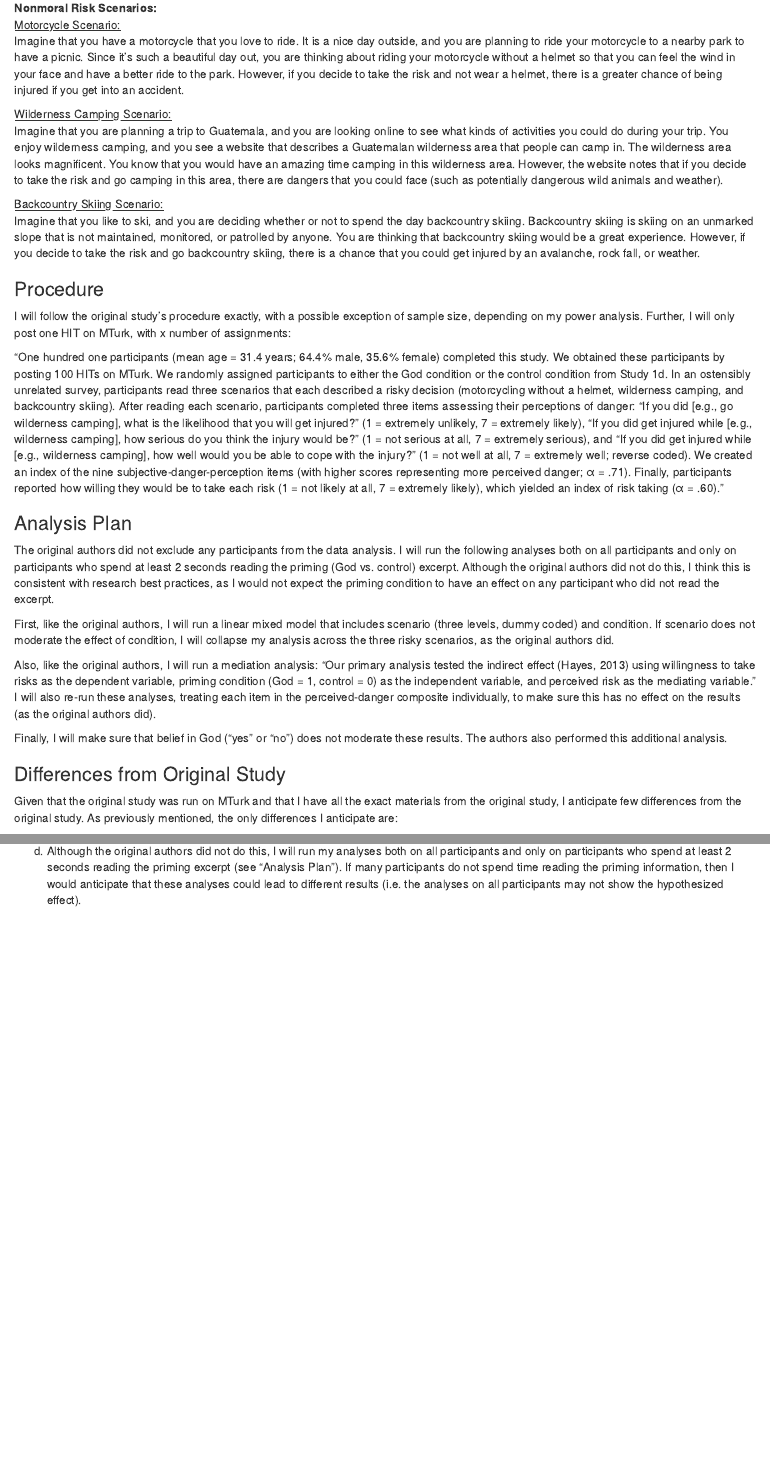
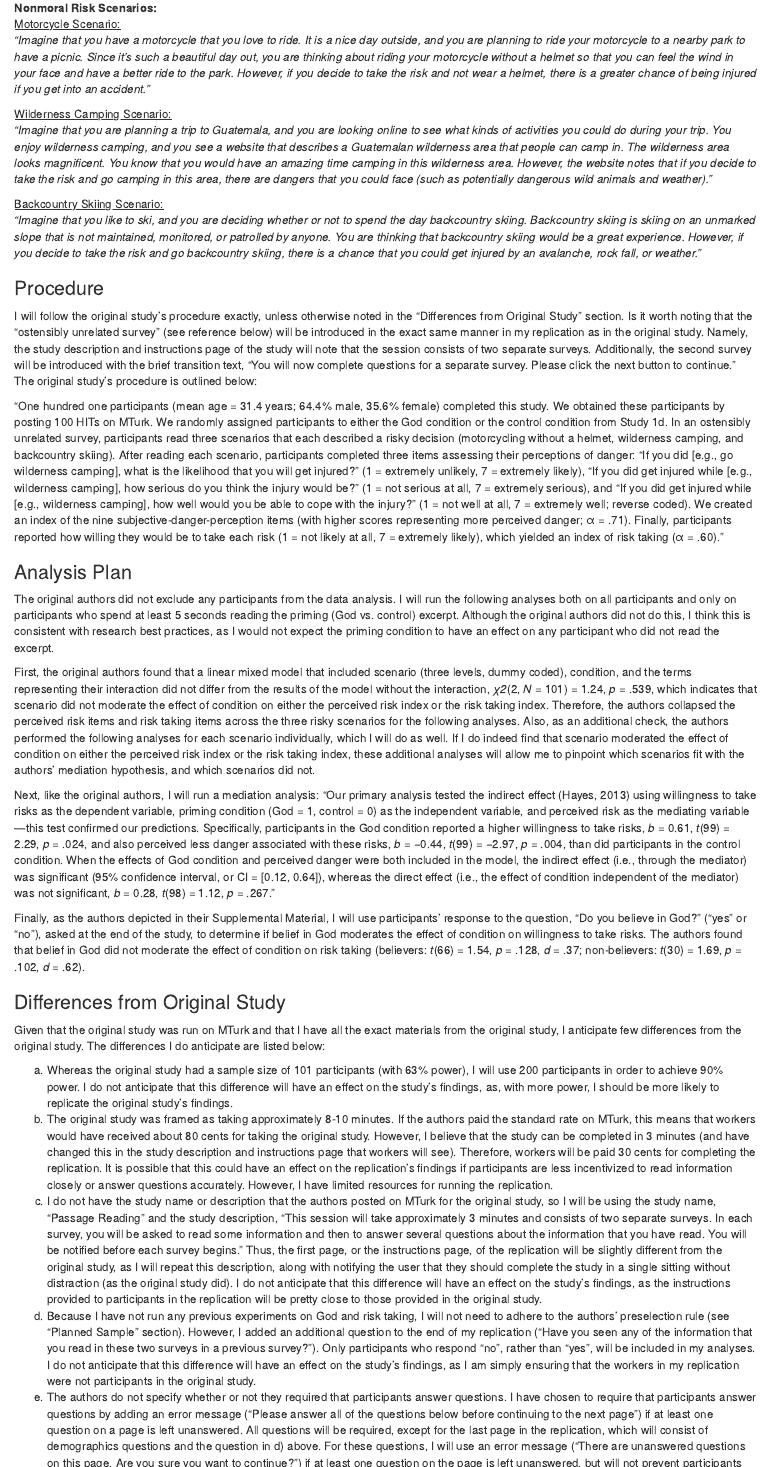
Before and after one commit to StanfordPsych254/kflascheProject, an R Markdown document (writeup/Replication Report.Rmd): the page in a window 1100 px wide, from 2050 px down before the commit and from 2190 px down after it, so that both start at the same text, and a second part further down, joined at a grey line. Rendered offline with R 4.5, knitr and Pandoc, with nearby package versions.

Commit message:
Replication Report Edits

```diff
--- a/writeup/Replication Report.Rmd
+++ b/writeup/Replication Report.Rmd
@@ -47,28 +46,28 @@ In 2006, the International Astronomers’ Union passed a resolution outlining th
 
 <b>Nonmoral Risk Scenarios:</b> <br>
 <u>Motorcycle Scenario: </u> <br>
-Imagine that you have a motorcycle that you love to ride. It is a nice day outside, and you are planning to ride your motorcycle to a nearby park to have a picnic. Since it's such a beautiful day out, you are thinking about riding your motorcycle without a helmet so that you can feel the wind in your face and have a better ride to the park. However, if you decide to take the risk and not wear a helmet, there is a greater chance of being injured if you get into an accident.
+*"Imagine that you have a motorcycle that you love to ride. It is a nice day outside, and you are planning to ride your motorcycle to a nearby park to have a picnic. Since it's such a beautiful day out, you are thinking about riding your motorcycle without a helmet so that you can feel the wind in your face and have a better ride to the park. However, if you decide to take the risk and not wear a helmet, there is a greater chance of being injured if you get into an accident."*
 
 <u>Wilderness Camping Scenario: </u> <br>
-Imagine that you are planning a trip to Guatemala, and you are looking online to see what kinds of activities you could do during your trip. You enjoy wilderness camping, and you see a website that describes a Guatemalan wilderness area that people can camp in. The wilderness area looks magnificent. You know that you would have an amazing time camping in this wilderness area. However, the website notes that if you decide to take the risk and go camping in this area, there are dangers that you could face (such as potentially dangerous wild animals and weather).
+*"Imagine that you are planning a trip to Guatemala, and you are looking online to see what kinds of activities you could do during your trip. You enjoy wilderness camping, and you see a website that describes a Guatemalan wilderness area that people can camp in. The wilderness area looks magnificent. You know that you would have an amazing time camping in this wilderness area. However, the website notes that if you decide to take the risk and go camping in this area, there are dangers that you could face (such as potentially dangerous wild animals and weather)."*
 
 <u>Backcountry Skiing Scenario: </u> <br>
-Imagine that you like to ski, and you are deciding whether or not to spend the day backcountry skiing. Backcountry skiing is skiing on an unmarked slope that is not maintained, monitored, or patrolled by anyone. You are thinking that backcountry skiing would be a great experience. However, if you decide to take the risk and go backcountry skiing, there is a chance that you could get injured by an avalanche, rock fall, or weather.
+*"Imagine that you like to ski, and you are deciding whether or not to spend the day backcountry skiing. Backcountry skiing is skiing on an unmarked slope that is not maintained, monitored, or patrolled by anyone. You are thinking that backcountry skiing would be a great experience. However, if you decide to take the risk and go backcountry skiing, there is a chance that you could get injured by an avalanche, rock fall, or weather."*
 
 ### Procedure
-I will follow the original study’s procedure exactly, with a possible exception of sample size, depending on my power analysis. Further, I will only post one HIT on MTurk, with x number of assignments:
+I will follow the original study's procedure exactly, unless otherwise noted in the "Differences from Original Study" section.  Is it worth noting that the "ostensibly unrelated survey" (see reference below) will be introduced in the exact same manner in my replication as in the original study.  Namely, the study description and instructions page of the study will note that the session consists of two separate surveys.  Additionally, the second survey will be introduced with the brief transition text, "You will now complete questions for a separate survey. Please click the next button to continue."  The original study's procedure is outlined below:
 
 “One hundred one participants (mean age = 31.4 years; 64.4% male, 35.6% female) completed this study. We obtained these participants by posting 100 HITs on MTurk. We randomly assigned participants to either the God condition or the control condition from Study 1d. In an ostensibly unrelated survey, participants read three scenarios that each described a risky decision (motorcycling without a helmet, wilderness camping, and backcountry skiing). After reading each scenario, participants completed three items assessing their perceptions of danger: “If you did [e.g., go wilderness camping], what is the likelihood that you will get injured?” (1 = extremely unlikely, 7 = extremely likely), “If you did get injured while [e.g., wilderness camping], how serious do you think the injury would be?” (1 = not serious at all, 7 = extremely serious), and “If you did get injured while [e.g., wilderness camping], how well would you be able to cope with the injury?” (1 = not well at all, 7 = extremely well; reverse coded). We created an index of the nine subjective-danger-perception items (with higher scores representing more perceived danger; α  = .71). Finally, participants reported how willing they would be to take each risk (1 = not likely at all, 7 = extremely likely), which yielded an index of risk taking (α  = .60).”
 
 ### Analysis Plan
-The original authors did not exclude any participants from the data analysis.  I will run the following analyses both on all participants and only on participants who spend at least 2 seconds reading the priming (God vs. control) excerpt.  Although the original authors did not do this, I think this is consistent with research best practices, as I would not expect the priming condition to have an effect on any participant who did not read the excerpt.
+The original authors did not exclude any participants from the data analysis.  I will run the following analyses both on all participants and only on participants who spend at least 5 seconds reading the priming (God vs. control) excerpt.  Although the original authors did not do this, I think this is consistent with research best practices, as I would not expect the priming condition to have an effect on any participant who did not read the excerpt.
 
-First, like the original authors, I will run a linear mixed model that includes scenario (three levels, dummy coded) and condition.  If scenario does not moderate the effect of condition, I will collapse my analysis across the three risky scenarios, as the original authors did.
+First, the original authors found that a linear mixed model that included scenario (three levels, dummy coded), condition, and the terms representing their interaction did not differ from the results of the model without the interaction, *χ2*(2, *N* = 101) = 1.24, *p* = .539, which indicates that scenario did not moderate the effect of condition on either the perceived risk index or the risk taking index.  Therefore, the authors collapsed the perceived risk items and risk taking items across the three risky scenarios for the following analyses.  Also, as an additional check, the authors performed the following analyses for each scenario individually, which I will do as well.  If I do indeed find that scenario moderated the effect of condition on either the perceived risk index or the risk taking index, these additional analyses will allow me to pinpoint which scenarios fit with the authors' mediation hypothesis, and which scenarios did not.
 
-Also, like the original authors, I will run a mediation analysis: “Our primary analysis tested the indirect effect (Hayes, 2013) using willingness to take risks as the dependent variable, priming condition (God = 1, control = 0) as the independent variable, and perceived risk as the mediating variable.”  I will also re-run these analyses, treating each item in the perceived-danger composite individually, to make sure this has no effect on the results (as the original authors did).
+Next, like the original authors, I will run a mediation analysis: "Our primary analysis tested the indirect effect (Hayes, 2013) using willingness to take risks as the dependent variable, priming condition (God = 1, control = 0) as the independent variable, and perceived risk as the mediating variable—this test confirmed our predictions. Specifically, participants in the God condition reported a higher willingness to take risks, *b* = 0.61, *t*(99) = 2.29, *p* = .024, and also perceived less danger associated with these risks, *b* = −0.44, *t*(99) = −2.97, *p* = .004, than did participants in the control condition. When the effects of God condition and perceived danger were both included in the model, the indirect effect (i.e., through the mediator) was significant (95% confidence interval, or CI = [0.12, 0.64]), whereas the direct effect (i.e., the effect of condition independent of the mediator) was not significant, *b* = 0.28, *t*(98) = 1.12, *p* = .267."
 
-Finally, I will make sure that belief in God (“yes” or “no”) does not moderate these results.  The authors also performed this additional analysis.
+Finally, as the authors depicted in their Supplemental Material, I will use participants' response to the question, "Do you believe in God?" ("yes" or "no"), asked at the end of the study, to determine if belief in God moderates the effect of condition on willingness to take risks.  The authors found that belief in God did not moderate the effect of condition on risk taking (believers: *t*(66) = 1.54, *p* = .128, *d* = .37; non-believers: *t*(30) = 1.69, *p* = .102, *d* = .62).
 
 ### Differences from Original Study
-Given that the original study was run on MTurk and that I have all the exact materials from the original study, I anticipate few differences from the original study.  As previously mentioned, the only differences I anticipate are:
+Given that the original study was run on MTurk and that I have all the exact materials from the original study, I anticipate few differences from the original study.  The differences I do anticipate are listed below:
 
@@ -78 +74,5 @@ c) I will be posting one HIT with x assignments on MTurk, rather than 100 HITs,
-d) Although the original authors did not do this, I will run my analyses both on all participants and only on participants who spend at least 2 seconds reading the priming excerpt (see “Analysis Plan”).  If many participants do not spend time reading the priming information, then I would anticipate that these analyses could lead to different results (i.e. the analyses on all participants may not show the hypothesized effect).
+a) Whereas the original study had a sample size of 101 participants (with 63% power), I will use 200 participants in order to achieve 90% power.  I do not anticipate that this difference will have an effect on the study's findings, as, with more power, I should be more likely to replicate the original study's findings.
+b) The original study was framed as taking approximately 8-10 minutes.  If the authors paid the standard rate on MTurk, this means that workers would have received about 80 cents for taking the original study.  However, I believe that the study can be completed in 3 minutes (and have changed this in the study description and instructions page that workers will see).  Therefore, workers will be paid 30 cents for completing the replication.  It is possible that this could have an effect on the replication's findings if participants are less incentivized to read information closely or answer questions accurately.  However, I have limited resources for running the replication.
+c) I do not have the study name or description that the authors posted on MTurk for the original study, so I will be using the study name, "Passage Reading" and the study description, "This session will take approximately 3 minutes and consists of two separate surveys. In each survey, you will be asked to read some information and then to answer several questions about the information that you have read. You will be notified before each survey begins."  Thus, the first page, or the instructions page, of the replication will be slightly different from the original study, as I will repeat this description, along with notifying the user that they should complete the study in a single sitting without distraction (as the original study did).  I do not anticipate that this difference will have an effect on the study's findings, as the instructions provided to participants in the replication will be pretty close to those provided in the original study.
+d) Because I have not run any previous experiments on God and risk taking, I will not need to adhere to the authors' preselection rule (see "Planned Sample" section).  However, I added an additional question to the end of my replication ("Have you seen any of the information that you read in these two surveys in a previous survey?").  Only participants who respond "no", rather than "yes", will be included in my analyses.  I do not anticipate that this difference will have an effect on the study's findings, as I am simply ensuring that the workers in my replication were not participants in the original study.
+e) The authors do not specify whether or not they required that participants answer questions.  I have chosen to require that participants answer questions by adding an error message ("Please answer all of the questions below before continuing to the next page") if at least one question on a page is left unanswered.  All questions will be required, except for the last page in the replication, which will consist of demographics questions and the question in d) above.  For these questions, I will use an error message ("There are unanswered questions on this page. Are you sure you want to continue?") if at least one question on the page is left unanswered, but will not prevent participants from continuing on in the study if they so choose.  I do not anticipate that this difference will have an effect on the study's findings.
```
Also changed, not shown: writeup/Replication Report.Rmd (19 more changed lines).
